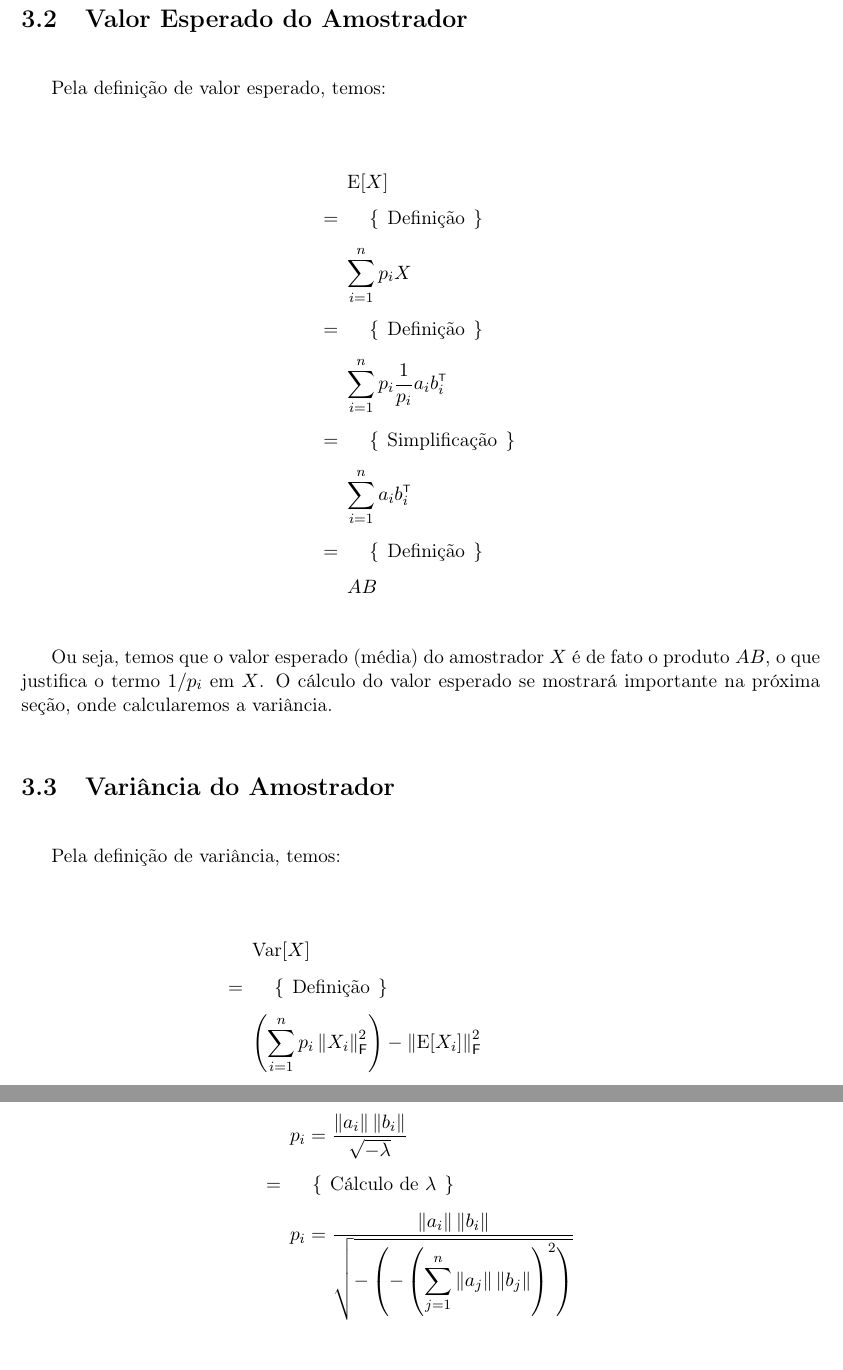
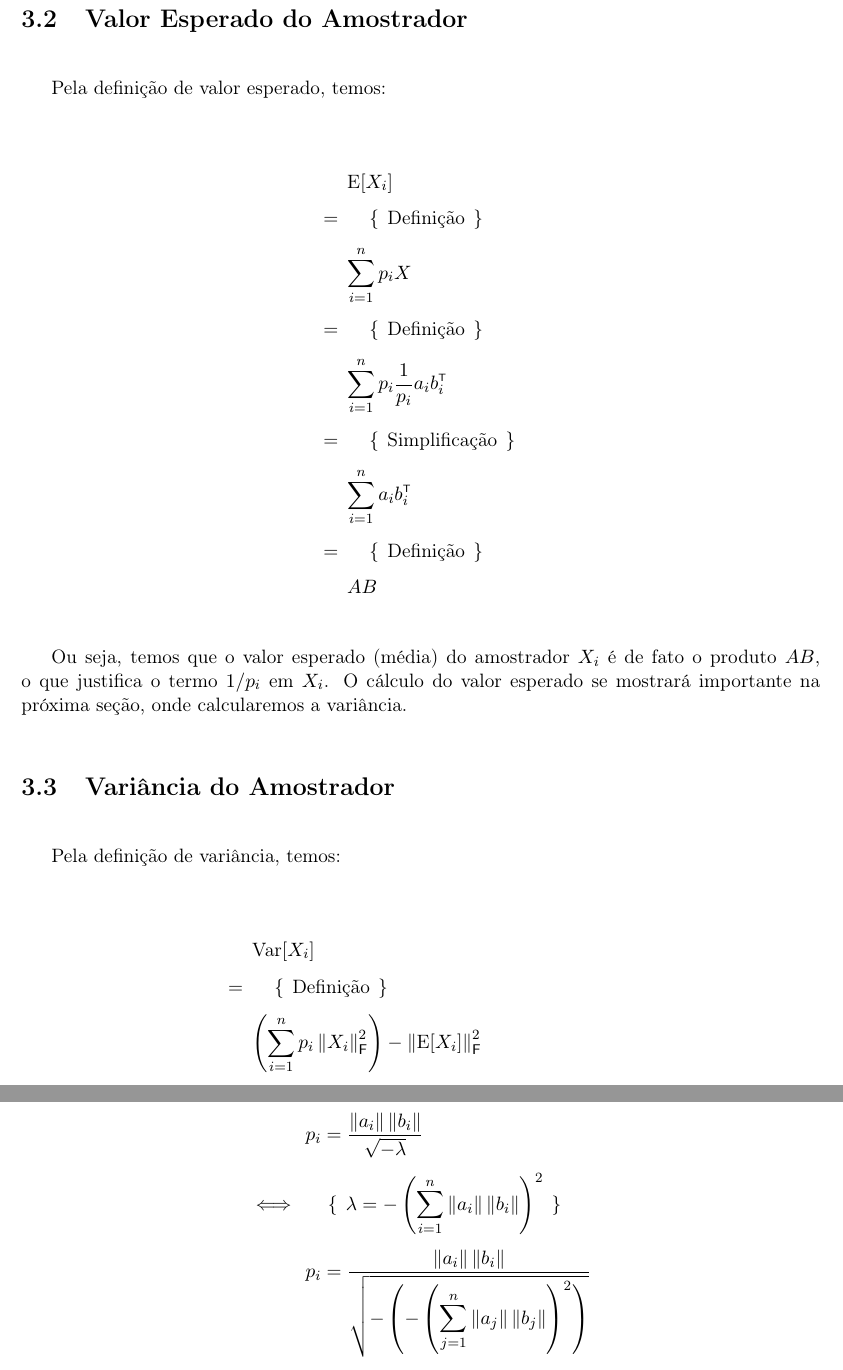
Before and after one commit to joaovictorlopezpereira/Randomized-Matrix-Multiplication, a LaTeX document (slides/report.tex, which reads slides/header.tex, slides/model.tex): two parts of pages 10 and 13 of 17, joined at a grey line, cut so that both start at the same text. Compiled offline with pdfLaTeX.

Commit message:
Fix small issues

```diff
--- a/slides/header.tex
+++ b/slides/header.tex
@@ -61,6 +61,7 @@
 \newcommand{\expval}{\text{E}}
 \newcommand{\st}{\,\,|\,\,}
 \newcommand{\impliesdown}{\displaystyle\Downarrow}
+\renewcommand{\bar}[1]{\overline{#1}}
 %->8-------------------------------------------------------------------------------------------8<-%
 
 
--- a/slides/model.tex
+++ b/slides/model.tex
@@ -42,7 +42,7 @@ O que faremos a seguir, então, é encontrar a distribuição de probabilidade p
   Pela definição de valor esperado, temos:
 
   \begin{calculation}[=]
-    \expval[X]
+    \expval[X_i]
     \step{Definição}
     \displaystyle  \sum_{i=1}^{n} p_i X
     \step{Definição}
@@ -53,7 +53,7 @@ O que faremos a seguir, então, é encontrar a distribuição de probabilidade p
     AB
   \end{calculation}
 
-  Ou seja, temos que o valor esperado (média) do amostrador $X$ é de fato o produto $AB$, o que justifica o termo $1/p_i$ em $X$. O cálculo do valor esperado se mostrará importante na próxima seção, onde calcularemos a variância.
+  Ou seja, temos que o valor esperado (média) do amostrador $X_i$ é de fato o produto $AB$, o que justifica o termo $1/p_i$ em $X_i$. O cálculo do valor esperado se mostrará importante na próxima seção, onde calcularemos a variância.
 
 
 \section{Variância do Amostrador}
@@ -61,7 +61,7 @@ O que faremos a seguir, então, é encontrar a distribuição de probabilidade p
   Pela definição de variância, temos:
 
   \begin{calculation}[=]
-    \var[X]
+    \var[X_i]
     \step{Definição}
     \displaystyle \left(\sum_{i=1}^{n} p_i \fnorm{X_i}^2\right) - \fnorm{\expval[X_i]}^2
     \step{Definição de $X_i$ e cálculo de $\expval[X_i]$}
@@ -116,9 +116,9 @@ O que faremos a seguir, então, é encontrar a distribuição de probabilidade p
 
   Substituindo em $p_i$, obtemos:
 
-  \begin{calculation}
+  \begin{calculation}[\iff]
     p_i = \dfrac{\norm{a_i} \norm{b_i}}{\sqrt{-\lambda}}
-    \step{Cálculo de $\lambda$}
+    \step{$\displaystyle \lambda = -\left(\sum_{i=1}^{n} \norm{a_i} \norm{b_i}\right)^2$}
     p_i = \dfrac{\norm{a_i} \norm{b_i}}{\sqrt{-\left(-\left(\displaystyle\sum_{j=1}^{n} \norm{a_j} \norm{b_j}\right)^2\right)}}
     \step{Simplificando}
     p_i = \dfrac{\norm{a_i} \norm{b_i}}{\left(\displaystyle\sum_{j=1}^{n} \norm{a_j} \norm{b_j}\right)}
```
Also changed, not shown: slides/experiment.tex (+3 -3 lines), slides/model.tex (8 more changed lines).
